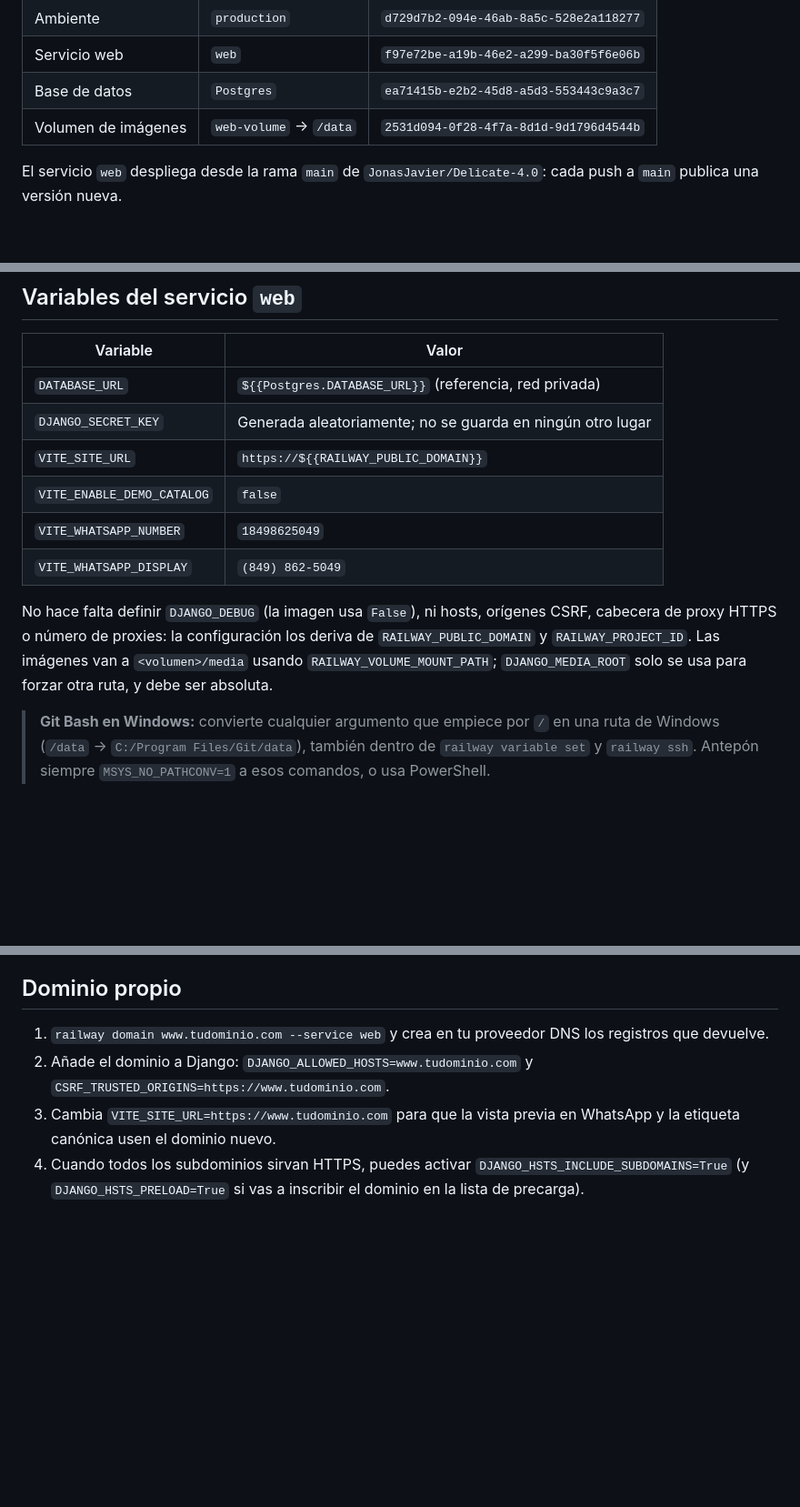
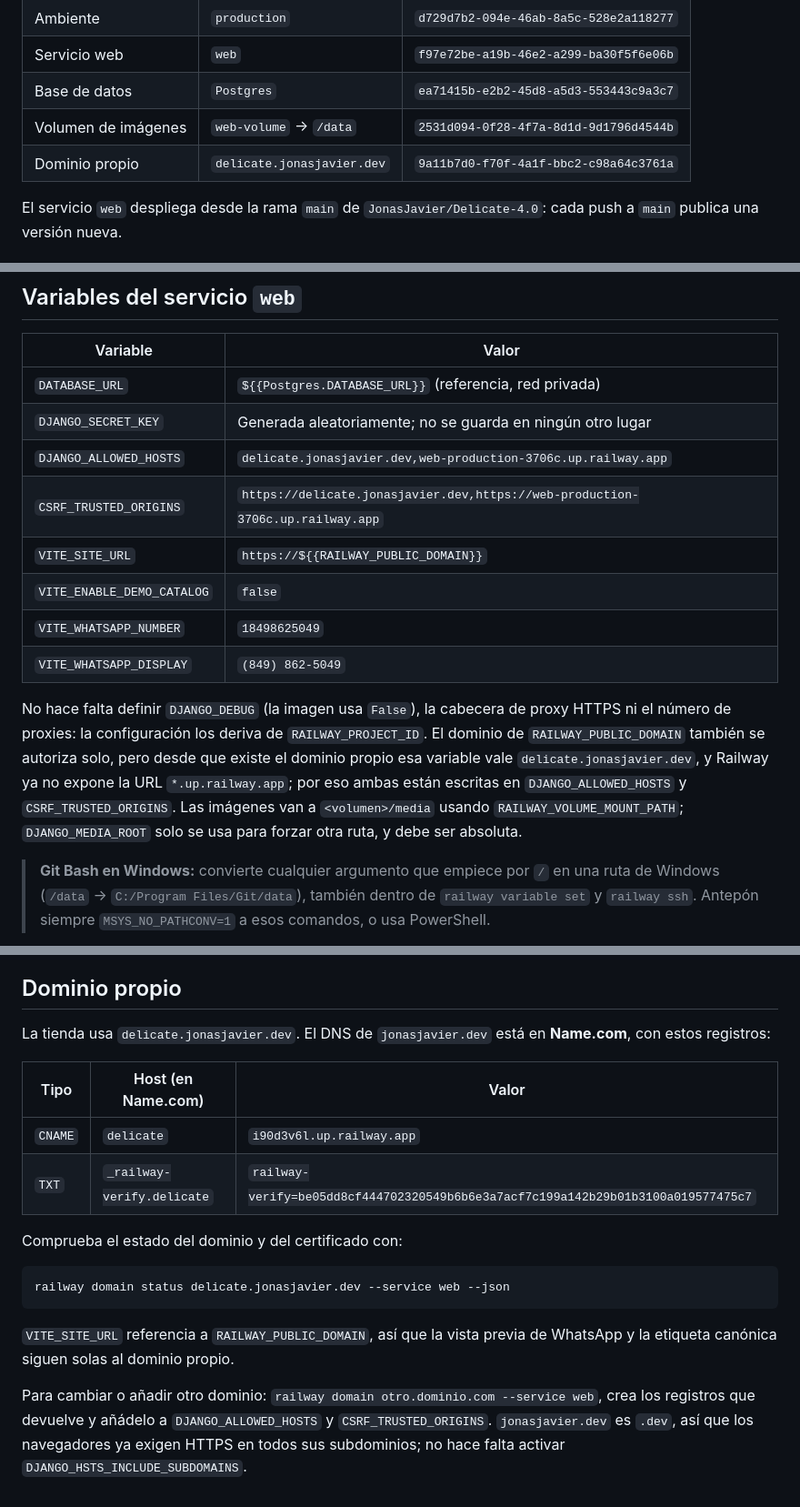
Before and after one commit to JonasJavier/Delicate-4.0, a Markdown page: docs/DEPLOY_RAILWAY.md, 3 parts joined by grey strips. Shown at 91% size. GitHub-like rendering; blank space fills up the shorter version.

Commit message:
docs: record delicate.jonasjavier.dev custom domain
Once a custom domain exists Railway points RAILWAY_PUBLIC_DOMAIN at it and
stops exposing the *.up.railway.app URL, so both hosts are listed in
DJANGO_ALLOWED_HOSTS and CSRF_TRUSTED_ORIGINS.

Co-Authored-By: Claude Opus 5.5 <noreply@anthropic.com>

````diff
--- a/docs/DEPLOY_RAILWAY.md
+++ b/docs/DEPLOY_RAILWAY.md
@@ -15,6 +15,7 @@ Delicaté corre en Railway como un solo servicio web (Django + build de React) c
 | Servicio web | `web` | `f97e72be-a19b-46e2-a299-ba30f5f6e06b` |
 | Base de datos | `Postgres` | `ea71415b-e2b2-45d8-a5d3-553443c9a3c7` |
 | Volumen de imágenes | `web-volume` → `/data` | `2531d094-0f28-4f7a-8d1d-9d1796d4544b` |
+| Dominio propio | `delicate.jonasjavier.dev` | `9a11b7d0-f70f-4a1f-bbc2-c98a64c3761a` |
 
 El servicio `web` despliega desde la rama `main` de `JonasJavier/Delicate-4.0`: cada push a `main` publica una versión nueva.
 
@@ -35,12 +36,14 @@ Con un volumen montado, Railway detiene el contenedor anterior antes de iniciar
 | --- | --- |
 | `DATABASE_URL` | `${{Postgres.DATABASE_URL}}` (referencia, red privada) |
 | `DJANGO_SECRET_KEY` | Generada aleatoriamente; no se guarda en ningún otro lugar |
+| `DJANGO_ALLOWED_HOSTS` | `delicate.jonasjavier.dev,web-production-3706c.up.railway.app` |
+| `CSRF_TRUSTED_ORIGINS` | `https://delicate.jonasjavier.dev,https://web-production-3706c.up.railway.app` |
 | `VITE_SITE_URL` | `https://${{RAILWAY_PUBLIC_DOMAIN}}` |
 | `VITE_ENABLE_DEMO_CATALOG` | `false` |
 | `VITE_WHATSAPP_NUMBER` | `18498625049` |
 | `VITE_WHATSAPP_DISPLAY` | `(849) 862-5049` |
 
-No hace falta definir `DJANGO_DEBUG` (la imagen usa `False`), ni hosts, orígenes CSRF, cabecera de proxy HTTPS o número de proxies: la configuración los deriva de `RAILWAY_PUBLIC_DOMAIN` y `RAILWAY_PROJECT_ID`. Las imágenes van a `<volumen>/media` usando `RAILWAY_VOLUME_MOUNT_PATH`; `DJANGO_MEDIA_ROOT` solo se usa para forzar otra ruta, y debe ser absoluta.
+No hace falta definir `DJANGO_DEBUG` (la imagen usa `False`), la cabecera de proxy HTTPS ni el número de proxies: la configuración los deriva de `RAILWAY_PROJECT_ID`. El dominio de `RAILWAY_PUBLIC_DOMAIN` también se autoriza solo, pero desde que existe el dominio propio esa variable vale `delicate.jonasjavier.dev`, y Railway ya no expone la URL `*.up.railway.app`; por eso ambas están escritas en `DJANGO_ALLOWED_HOSTS` y `CSRF_TRUSTED_ORIGINS`. Las imágenes van a `<volumen>/media` usando `RAILWAY_VOLUME_MOUNT_PATH`; `DJANGO_MEDIA_ROOT` solo se usa para forzar otra ruta, y debe ser absoluta.
 
 > **Git Bash en Windows:** convierte cualquier argumento que empiece por `/` en una ruta de Windows (`/data` → `C:/Program Files/Git/data`), también dentro de `railway variable set` y `railway ssh`. Antepón siempre `MSYS_NO_PATHCONV=1` a esos comandos, o usa PowerShell.
 
@@ -89,7 +92,19 @@ Activa backups programados en el dashboard para el volumen de `Postgres` y para
 
 ## Dominio propio
 
-1. `railway domain www.tudominio.com --service web` y crea en tu proveedor DNS los registros que devuelve.
-2. Añade el dominio a Django: `DJANGO_ALLOWED_HOSTS=www.tudominio.com` y `CSRF_TRUSTED_ORIGINS=https://www.tudominio.com`.
-3. Cambia `VITE_SITE_URL=https://www.tudominio.com` para que la vista previa en WhatsApp y la etiqueta canónica usen el dominio nuevo.
-4. Cuando todos los subdominios sirvan HTTPS, puedes activar `DJANGO_HSTS_INCLUDE_SUBDOMAINS=True` (y `DJANGO_HSTS_PRELOAD=True` si vas a inscribir el dominio en la lista de precarga).
+La tienda usa `delicate.jonasjavier.dev`. El DNS de `jonasjavier.dev` está en **Name.com**, con estos registros:
+
+| Tipo | Host (en Name.com) | Valor |
+| --- | --- | --- |
+| `CNAME` | `delicate` | `i90d3v6l.up.railway.app` |
+| `TXT` | `_railway-verify.delicate` | `railway-verify=be05dd8cf444702320549b6b6e3a7acf7c199a142b29b01b3100a019577475c7` |
+
+Comprueba el estado del dominio y del certificado con:
+
+```bash
+railway domain status delicate.jonasjavier.dev --service web --json
+```
+
+`VITE_SITE_URL` referencia a `RAILWAY_PUBLIC_DOMAIN`, así que la vista previa de WhatsApp y la etiqueta canónica siguen solas al dominio propio.
+
+Para cambiar o añadir otro dominio: `railway domain otro.dominio.com --service web`, crea los registros que devuelve y añádelo a `DJANGO_ALLOWED_HOSTS` y `CSRF_TRUSTED_ORIGINS`. `jonasjavier.dev` es `.dev`, así que los navegadores ya exigen HTTPS en todos sus subdominios; no hace falta activar `DJANGO_HSTS_INCLUDE_SUBDOMAINS`.
````
Also changed, not shown: other parts of docs/DEPLOY_RAILWAY.md (+3 -3 lines).
